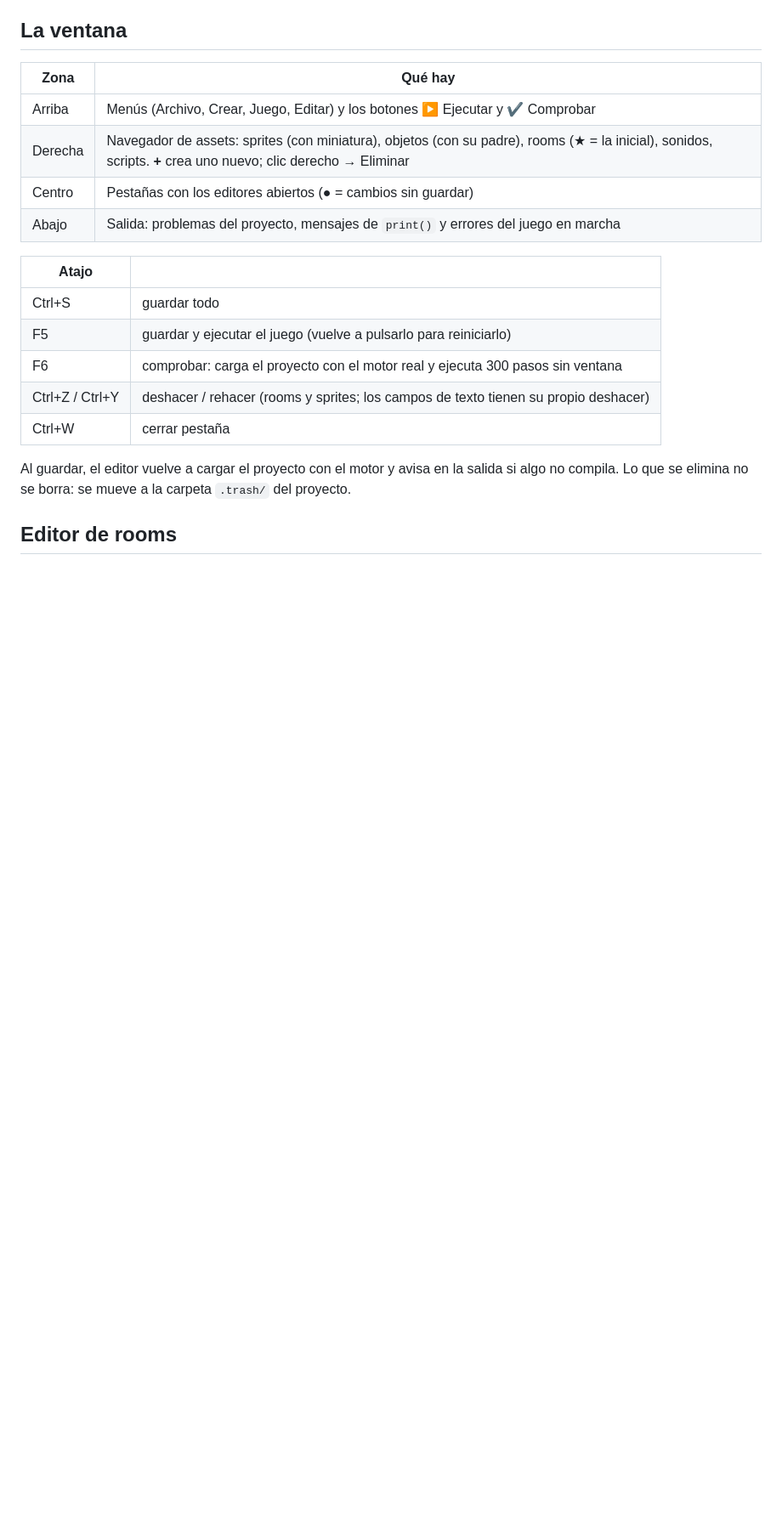
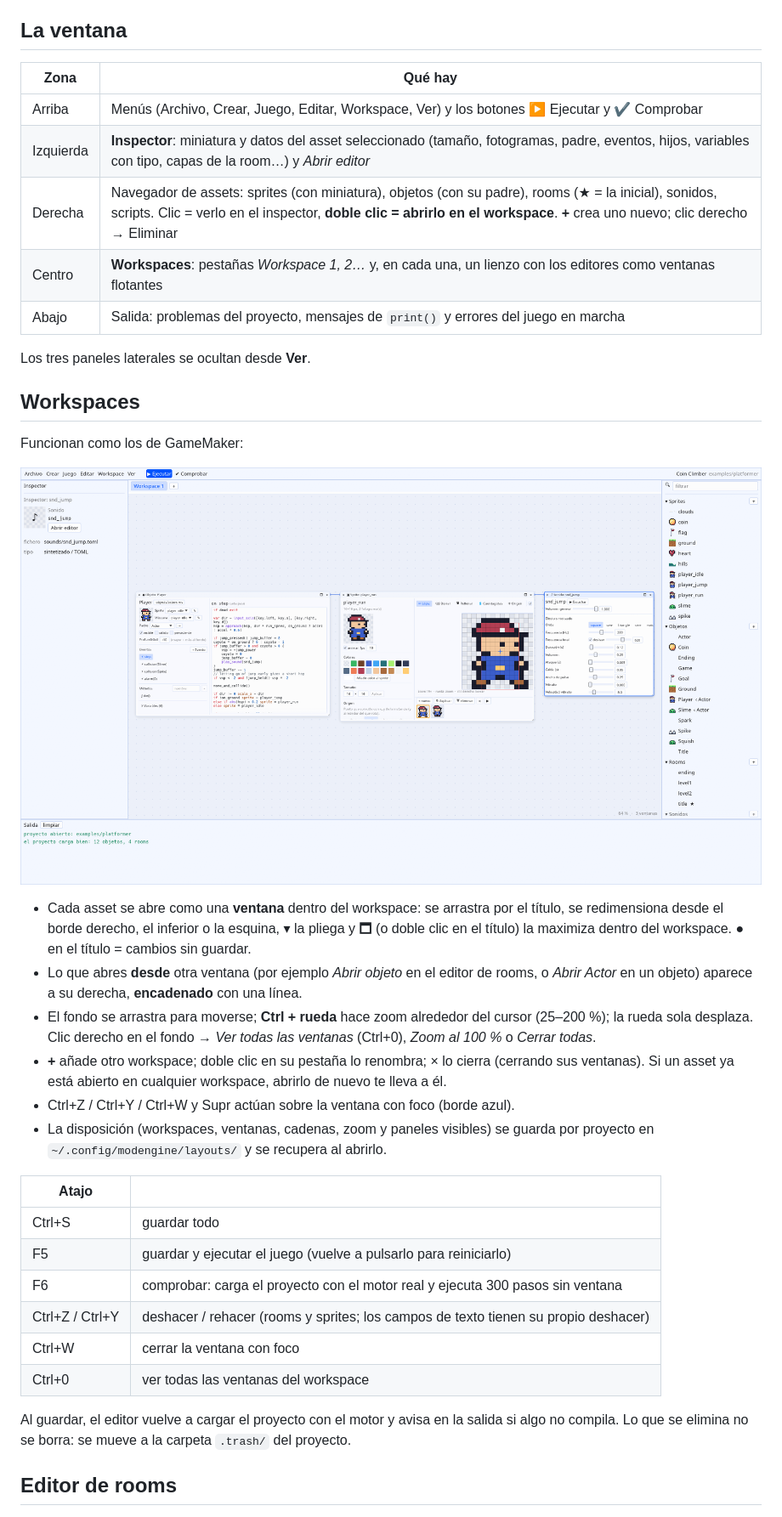
Before and after one commit to evilrender23/Mod-Engine, a Markdown page: docs/editor.md, the part around the change. Shown at 85% size. Rendered like a GitHub page; pictures changed too: docs/img/editor_workspace.png (added); blank space fills up the shorter version.

```diff
--- a/docs/editor.md
+++ b/docs/editor.md
@@ -14,10 +14,33 @@ editor de texto favorito.
 
 | Zona | Qué hay |
 |---|---|
-| Arriba | Menús (Archivo, Crear, Juego, Editar) y los botones ▶ Ejecutar y ✔ Comprobar |
-| Derecha | Navegador de assets: sprites (con miniatura), objetos (con su padre), rooms (★ = la inicial), sonidos, scripts. **+** crea uno nuevo; clic derecho → Eliminar |
-| Centro | Pestañas con los editores abiertos (● = cambios sin guardar) |
+| Arriba | Menús (Archivo, Crear, Juego, Editar, Workspace, Ver) y los botones ▶ Ejecutar y ✔ Comprobar |
+| Izquierda | **Inspector**: miniatura y datos del asset seleccionado (tamaño, fotogramas, padre, eventos, hijos, variables con tipo, capas de la room…) y *Abrir editor* |
+| Derecha | Navegador de assets: sprites (con miniatura), objetos (con su padre), rooms (★ = la inicial), sonidos, scripts. Clic = verlo en el inspector, **doble clic = abrirlo en el workspace**. **+** crea uno nuevo; clic derecho → Eliminar |
+| Centro | **Workspaces**: pestañas *Workspace 1, 2…* y, en cada una, un lienzo con los editores como ventanas flotantes |
 | Abajo | Salida: problemas del proyecto, mensajes de `print()` y errores del juego en marcha |
+
+Los tres paneles laterales se ocultan desde **Ver**.
+
+## Workspaces
+
+Funcionan como los de GameMaker:
+
+![Workspace con cuatro editores encadenados](img/editor_workspace.png)
+
+- Cada asset se abre como una **ventana** dentro del workspace: se arrastra por el título, se
+  redimensiona desde el borde derecho, el inferior o la esquina, ▾ la pliega y 🗖 (o doble clic
+  en el título) la maximiza dentro del workspace. ● en el título = cambios sin guardar.
+- Lo que abres **desde** otra ventana (por ejemplo *Abrir objeto* en el editor de rooms, o
+  *Abrir Actor* en un objeto) aparece a su derecha, **encadenado** con una línea.
+- El fondo se arrastra para moverse; **Ctrl + rueda** hace zoom alrededor del cursor (25–200 %);
+  la rueda sola desplaza. Clic derecho en el fondo → *Ver todas las ventanas* (Ctrl+0),
+  *Zoom al 100 %* o *Cerrar todas*.
+- **+** añade otro workspace; doble clic en su pestaña lo renombra; × lo cierra (cerrando sus
+  ventanas). Si un asset ya está abierto en cualquier workspace, abrirlo de nuevo te lleva a él.
+- Ctrl+Z / Ctrl+Y / Ctrl+W y Supr actúan sobre la ventana con foco (borde azul).
+- La disposición (workspaces, ventanas, cadenas, zoom y paneles visibles) se guarda por proyecto
+  en `~/.config/modengine/layouts/` y se recupera al abrirlo.
 
 | Atajo | |
 |---|---|
@@ -25,7 +48,8 @@ editor de texto favorito.
 | F5 | guardar y ejecutar el juego (vuelve a pulsarlo para reiniciarlo) |
 | F6 | comprobar: carga el proyecto con el motor real y ejecuta 300 pasos sin ventana |
 | Ctrl+Z / Ctrl+Y | deshacer / rehacer (rooms y sprites; los campos de texto tienen su propio deshacer) |
-| Ctrl+W | cerrar pestaña |
+| Ctrl+W | cerrar la ventana con foco |
+| Ctrl+0 | ver todas las ventanas del workspace |
 
 Al guardar, el editor vuelve a cargar el proyecto con el motor y avisa en la salida si algo no
 compila. Lo que se elimina no se borra: se mueve a la carpeta `.trash/` del proyecto.
```
Also changed, not shown: 7 other files.
